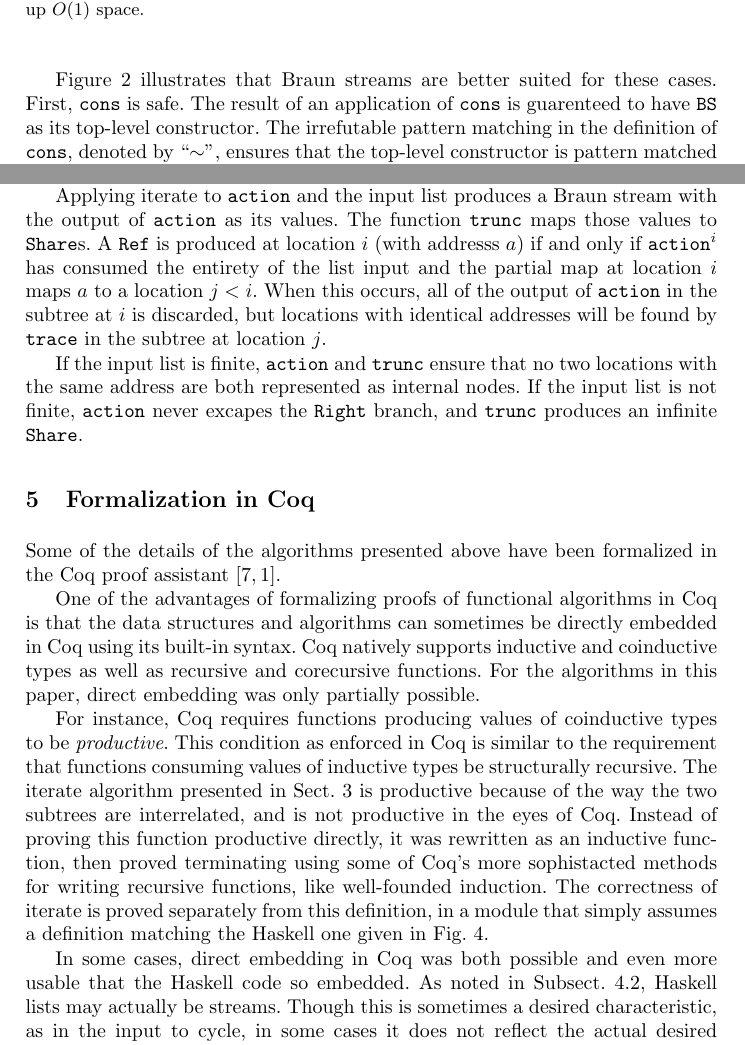
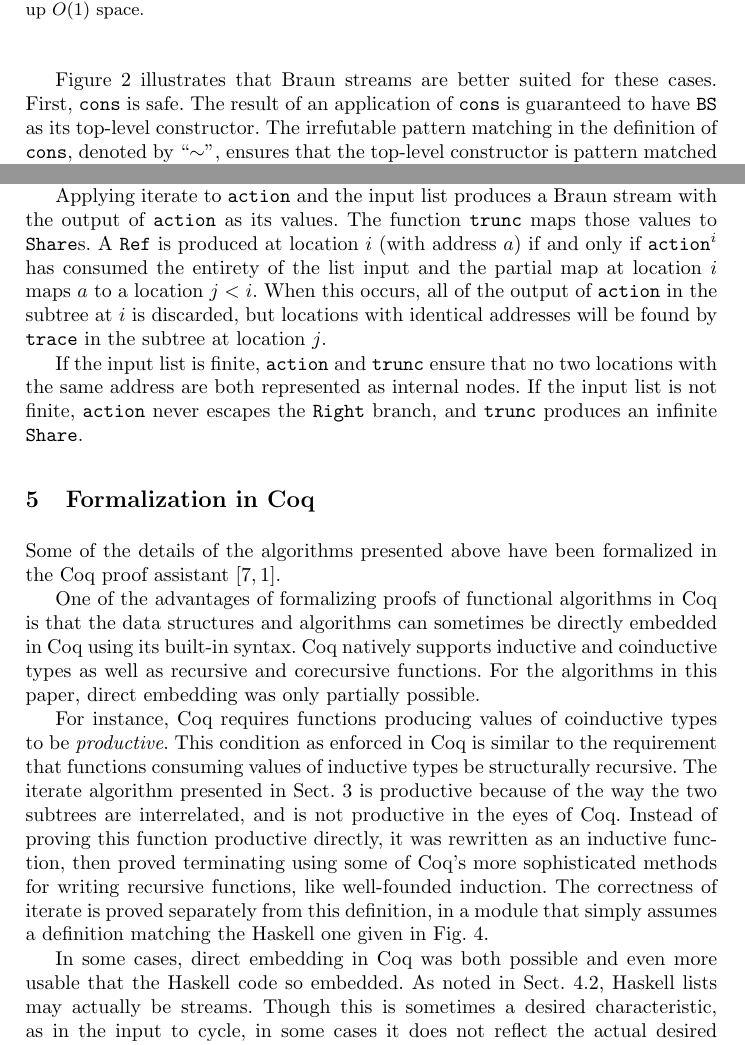
Before and after one commit to jbapple/random-access-streams, a LaTeX paper (doc/building-braun-streams.tex): two parts of pages 3 and 13 of 15, joined at a grey line, cut so that both start at the same text. Compiled offline with pdfLaTeX; a missing bibliography style is replaced by a similar one.

Commit message:
spelling

```diff
--- a/doc/building-braun-streams.tex
+++ b/doc/building-braun-streams.tex
@@ -147,7 +147,7 @@ The stream {\tt smallEyes} only takes up $O(1)$ space.
 
 Figure~\ref{braunCons} illustrates that Braun streams are better suited for these cases.
 First, {\tt cons} is safe.
-The result of an application of {\tt cons} is guarenteed to have {\tt BS} as its top-level constructor.
+The result of an application of {\tt cons} is guaranteed to have {\tt BS} as its top-level constructor.
 The irrefutable pattern matching in the definition of {\tt cons}, denoted by ``$\sim$'', ensures that the top-level constructor is pattern matched lazily.
 The definition of {\tt cons} given is thus equivalent to:
 
@@ -698,11 +698,11 @@ Since no two locations $i,j <\ ${\tt sofar} have the same offset, none should be
 
 Applying iterate to {\tt action} and the input list produces a Braun stream with the output of {\tt action} as its values.
 The function {\tt trunc} maps those values to {\tt Share}s.
-A {\tt Ref} is produced at location $i$ (with addresss $a$) if and only if {\tt action}$^i$ has consumed the entirety of the list input and the partial map at location $i$ maps $a$ to a location $j < i$.
+A {\tt Ref} is produced at location $i$ (with address $a$) if and only if {\tt action}$^i$ has consumed the entirety of the list input and the partial map at location $i$ maps $a$ to a location $j < i$.
 When this occurs, all of the output of {\tt action} in the subtree at $i$ is discarded, but locations with identical addresses will be found by {\tt trace} in the subtree at location $j$.
 
 If the input list is finite, {\tt action} and {\tt trunc} ensure that no two locations with the same address are both represented as internal nodes.
-If the input list is not finite, {\tt action} never excapes the {\tt Right} branch, and {\tt trunc} produces an infinite {\tt Share}.
+If the input list is not finite, {\tt action} never escapes the {\tt Right} branch, and {\tt trunc} produces an infinite {\tt Share}.
 
 \begin{comment}
 Assume the leaf is at location $l$ and refers to location $p$.
@@ -725,11 +725,11 @@ For the algorithms in this paper, direct embedding was only partially possible.
 For instance, Coq requires functions producing values of coinductive types to be {\em productive}.
 This condition as enforced in Coq is similar to the requirement that functions consuming values of inductive types be structurally recursive.
 The iterate algorithm presented in Sect.~\ref{iterSect} is productive because of the way the two subtrees are interrelated, and is not productive in the eyes of Coq.
-Instead of proving this function productive directly, it was rewritten as an inductive function, then proved terminating using some of Coq's more sophistacted methods for writing recursive functions, like well-founded induction.
+Instead of proving this function productive directly, it was rewritten as an inductive function, then proved terminating using some of Coq's more sophisticated methods for writing recursive functions, like well-founded induction.
 The correctness of iterate is proved separately from this definition, in a module that simply assumes a definition matching the Haskell one given in Fig.~\ref{iterateCode}.
 
 In some cases, direct embedding in Coq was both possible and even more usable that the Haskell code so embedded.
-As noted in Subsect.~\ref{cycleAlgo}, Haskell lists may actually be streams.
+As noted in Sect.~\ref{cycleAlgo}, Haskell lists may actually be streams.
 Though this is sometimes a desired characteristic, as in the input to cycle, in some cases it does not reflect the actual desired meaning of the program.
 For instance, Braun streams are only indexed by finite lists of boolean values.
 Coq distinguishes between data structures that can be infinite (coinductive types) and those that must be finite (inductive types).
```
Also changed, not shown: doc/building-braun-streams.tex (8 more changed lines).
